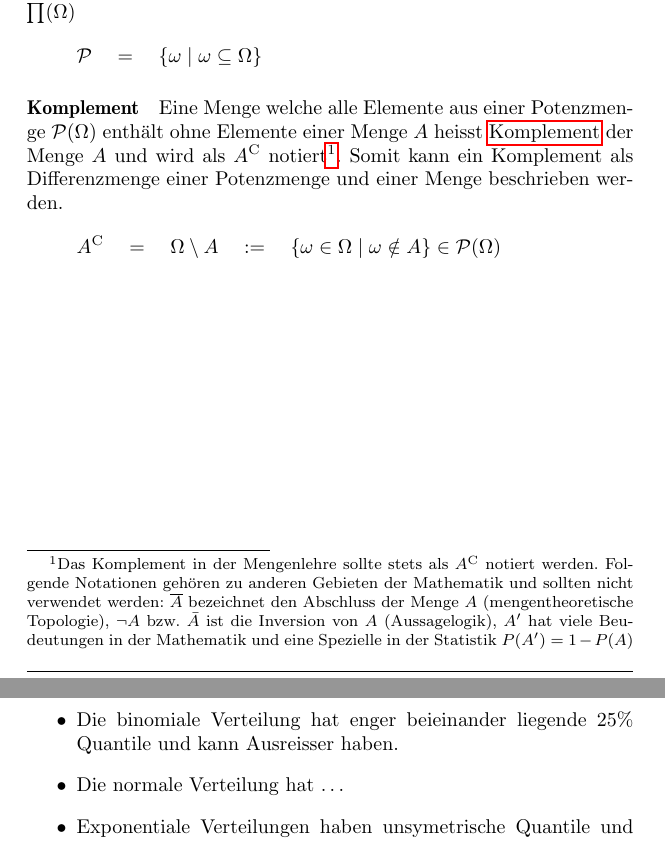
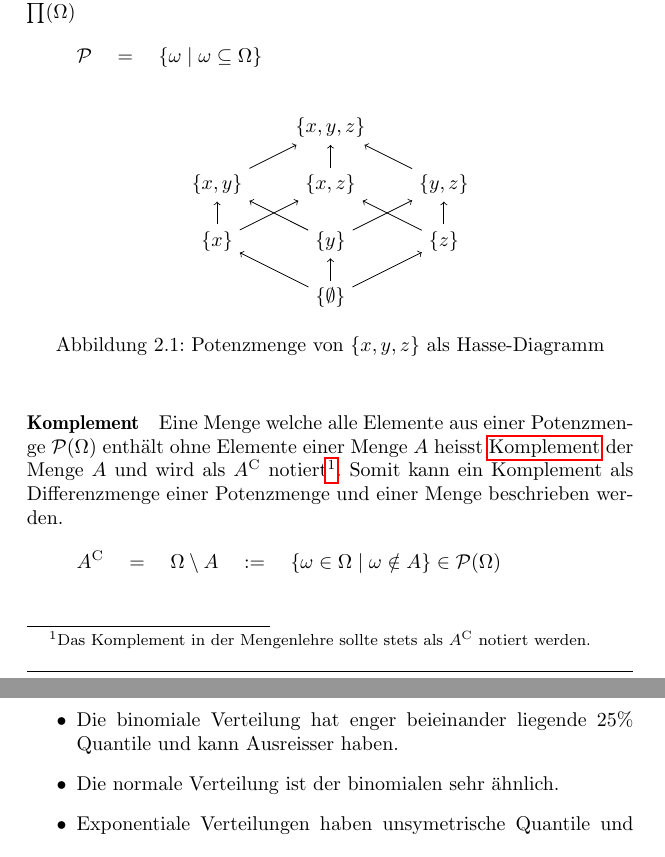
Before and after one commit to fosa/fosastoc, a LaTeX book (fosastoc.tex, which reads kombinatorik.tex, r-cmd.tex): two parts of pages 16 and 38 of 42 before the commit and two parts of pages 16 and 40 of 44 after it, joined at a grey line, cut so that both start at the same text. Compiled offline with pdfLaTeX.

Commit message:
fancy tikz-Grafik erstellt für Hasse-Diagramm

```diff
--- a/kombinatorik.tex
+++ b/kombinatorik.tex
@@ -150,19 +150,40 @@ Notationen sind z.B. $\mathfrak{P}(\Omega)$ oder $\prod(\Omega)$
 		\quad = \quad \{\omega \mid \omega \subseteq \Omega \}
 \]
 
+\begin{figure}[h!]
+	\centering
+	\begin{tikzpicture}
+		\node (pot) 	at ( 0.0, 0.0) 	{$\{\emptyset\}$};
+		\node (x) 	at (-2.0, 1.0) 	{$\{x\}$};
+		\node (y)	at ( 0.0, 1.0) 	{$\{y\}$};
+		\node (z)	at ( 2.0, 1.0) 	{$\{z\}$};
+		\node (xy) 	at (-2.0, 2.0) 	{$\{x,y\}$};
+		\node (xz)	at ( 0.0, 2.0) 	{$\{x,z\}$};
+		\node (yz)	at ( 2.0, 2.0) 	{$\{y,z\}$};
+		\node (xyz)	at ( 0.0, 3.0)	{$\{x,y,z\}$};
+		\draw[->] (pot) -- (x);
+		\draw[->] (pot) -- (y);
+		\draw[->] (pot) -- (z);
+		\draw[->] (x) -- (xy);
+		\draw[->] (x) -- (xz);
+		\draw[->] (y) -- (xy);
+		\draw[->] (y) -- (yz);
+		\draw[->] (z) -- (xz);
+		\draw[->] (z) -- (yz);
+		\draw[->] (xy) -- (xyz);
+		\draw[->] (xz) -- (xyz);
+		\draw[->] (yz) -- (xyz);
+	\end{tikzpicture}
+	\caption{Potenzmenge von $\{x,y,z\}$ als Hasse-Diagramm}
+\end{figure}
+
 \paragraph{Komplement}
 Eine Menge welche alle Elemente aus einer Potenzmenge
 $\mathcal{P}(\Omega)$
 enthält ohne Elemente einer Menge $A$ heisst \gls{Komplement} der
 Menge $A$ und wird als $A^\mathrm C$ notiert\footnote{Das Komplement in
-der Mengenlehre sollte stets als $A^{\mathrm C}$ notiert werden. Folgende
-Notationen gehören zu anderen Gebieten der Mathematik und sollten
-nicht verwendet werden:
-$\overline{A}$ bezeichnet den Abschluss der Menge $A$ (mengentheoretische
-Topologie), $\lnot A$ bzw. $\bar{A}$ ist die Inversion von $A$
-(Aussagelogik),
-$A'$ hat viele Beudeutungen in der Mathematik und eine
-Spezielle in der Statistik $P(A')=1-P(A)$}. Somit kann ein Komplement
+der Mengenlehre sollte stets als $A^{\mathrm C}$ notiert werden.}.
+Somit kann ein Komplement
 als Differenzmenge einer Potenzmenge und einer Menge beschrieben werden.
 \[
 	A^{\mathrm C}
--- a/r-cmd.tex
+++ b/r-cmd.tex
@@ -285,7 +290,7 @@ Charakteristik die sich im Boxplot erkennen lässt.
 		(Extremweerte).
 	\item Die binomiale Verteilung hat enger beieinander liegende
 		$25$\% Quantile und kann Ausreisser haben.
-	\item Die normale Verteilung hat \dots
+	\item Die normale Verteilung ist der binomialen sehr ähnlich.
 	\item Exponentiale Verteilungen haben unsymetrische Quantile
 		und grundsätzlich Ausreisser.
 \end{itemize}
```
Also changed, not shown: fosastoc.gls, r-cmd-013.pdf, r-cmd-014.pdf, r-cmd-015.pdf, r-cmd-016.pdf, r-cmd-021.pdf, r-cmd-022.pdf, r-cmd-023.pdf, r-cmd-024.pdf, r-cmd.tex (7 more changed lines), 5 other files.
